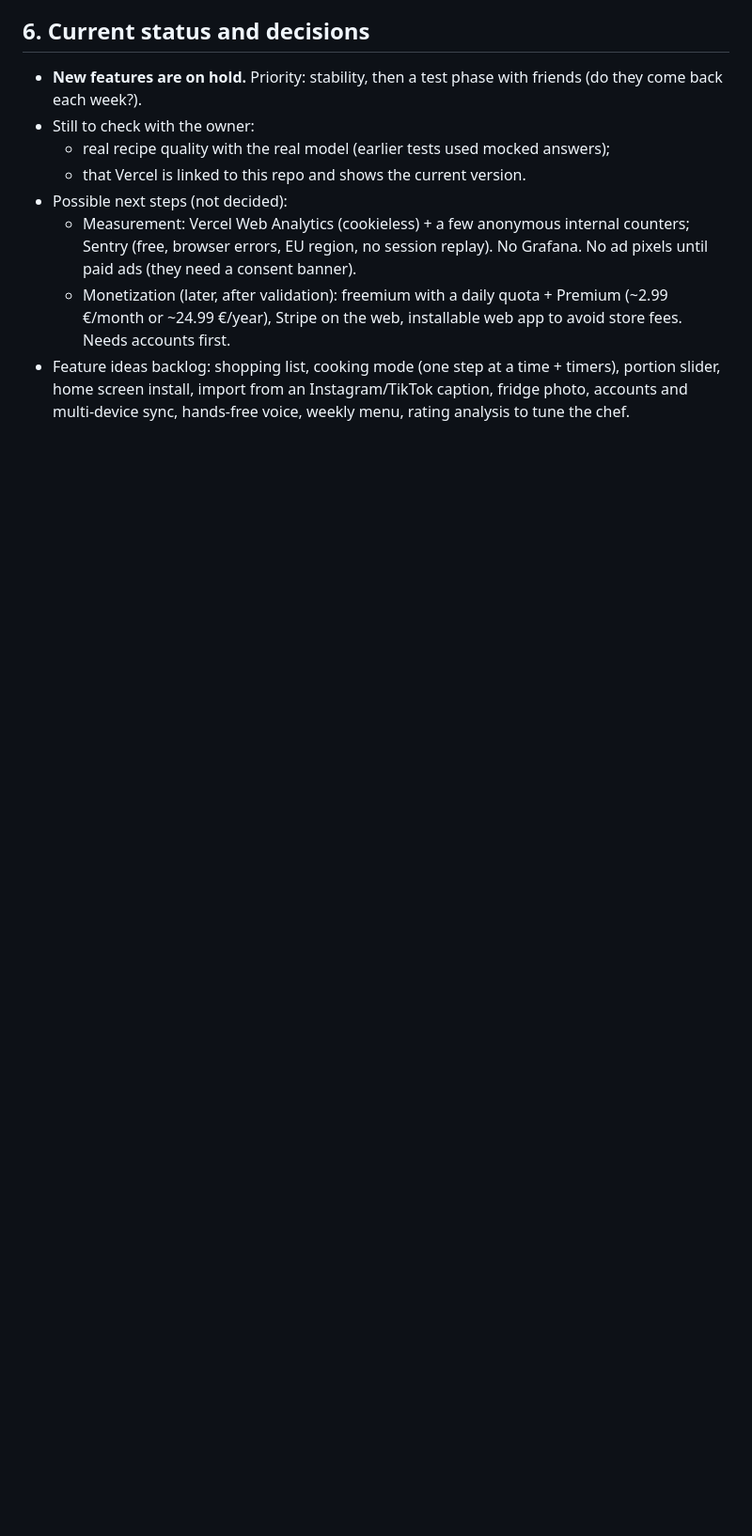
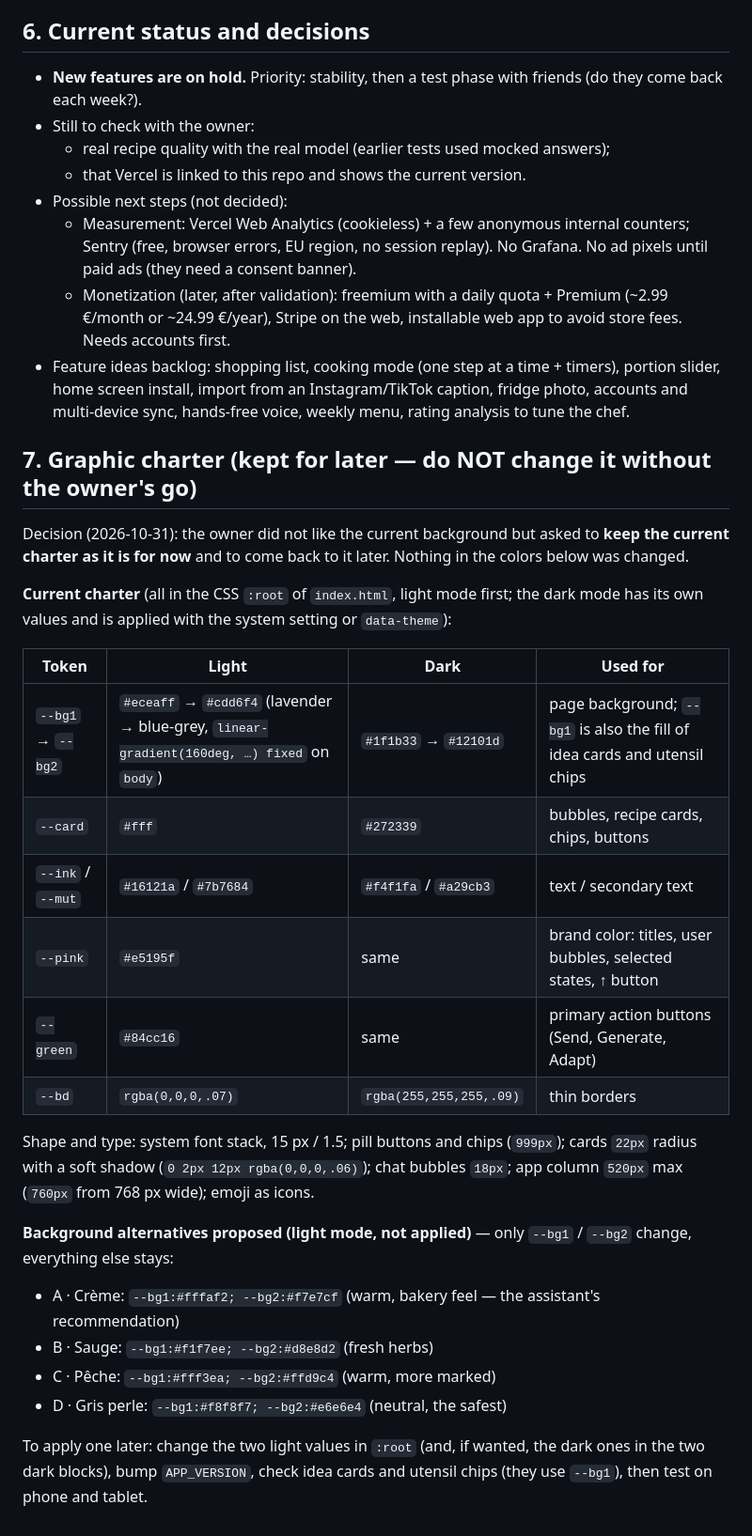
Before and after one commit to pierresaab26/chef_ia-V2, a Markdown page: CLAUDE.md, the part around the change. Shown at 94% size. Drawn GitHub-style; blank space fills up the shorter version.

Commit message:
docs: record the graphic charter and the background alternatives for later
Co-Authored-By: Claude Opus 5.5 <noreply@anthropic.com>
Claude-Session: https://claude.ai/code/session_017fRidkFf2pzU1nXWv7Jp7X

```diff
--- a/CLAUDE.md
+++ b/CLAUDE.md
@@ -81,3 +81,28 @@ Chat with chefs; import from photo and link; edit a recipe with the chef; histor
   - Measurement: Vercel Web Analytics (cookieless) + a few anonymous internal counters; Sentry (free, browser errors, EU region, no session replay). No Grafana. No ad pixels until paid ads (they need a consent banner).
   - Monetization (later, after validation): freemium with a daily quota + Premium (~2.99 €/month or ~24.99 €/year), Stripe on the web, installable web app to avoid store fees. Needs accounts first.
 - Feature ideas backlog: shopping list, cooking mode (one step at a time + timers), portion slider, home screen install, import from an Instagram/TikTok caption, fridge photo, accounts and multi-device sync, hands-free voice, weekly menu, rating analysis to tune the chef.
+
+## 7. Graphic charter (kept for later — do NOT change it without the owner's go)
+
+Decision (2026-10-31): the owner did not like the current background but asked to **keep the current charter as it is for now** and to come back to it later. Nothing in the colors below was changed.
+
+**Current charter** (all in the CSS `:root` of `index.html`, light mode first; the dark mode has its own values and is applied with the system setting or `data-theme`):
+
+| Token | Light | Dark | Used for |
+|---|---|---|---|
+| `--bg1` → `--bg2` | `#eceaff` → `#cdd6f4` (lavender → blue-grey, `linear-gradient(160deg, …) fixed` on `body`) | `#1f1b33` → `#12101d` | page background; `--bg1` is also the fill of idea cards and utensil chips |
+| `--card` | `#fff` | `#272339` | bubbles, recipe cards, chips, buttons |
+| `--ink` / `--mut` | `#16121a` / `#7b7684` | `#f4f1fa` / `#a29cb3` | text / secondary text |
+| `--pink` | `#e5195f` | same | brand color: titles, user bubbles, selected states, ↑ button |
+| `--green` | `#84cc16` | same | primary action buttons (Send, Generate, Adapt) |
+| `--bd` | `rgba(0,0,0,.07)` | `rgba(255,255,255,.09)` | thin borders |
+
+Shape and type: system font stack, 15 px / 1.5; pill buttons and chips (`999px`); cards `22px` radius with a soft shadow (`0 2px 12px rgba(0,0,0,.06)`); chat bubbles `18px`; app column `520px` max (`760px` from 768 px wide); emoji as icons.
+
+**Background alternatives proposed (light mode, not applied)** — only `--bg1` / `--bg2` change, everything else stays:
+- A · Crème: `--bg1:#fffaf2; --bg2:#f7e7cf` (warm, bakery feel — the assistant's recommendation)
+- B · Sauge: `--bg1:#f1f7ee; --bg2:#d8e8d2` (fresh herbs)
+- C · Pêche: `--bg1:#fff3ea; --bg2:#ffd9c4` (warm, more marked)
+- D · Gris perle: `--bg1:#f8f8f7; --bg2:#e6e6e4` (neutral, the safest)
+
+To apply one later: change the two light values in `:root` (and, if wanted, the dark ones in the two dark blocks), bump `APP_VERSION`, check idea cards and utensil chips (they use `--bg1`), then test on phone and tablet.
```
